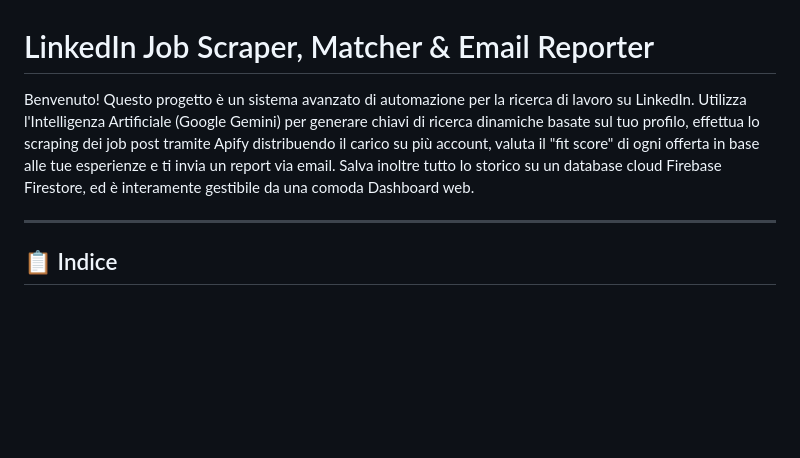
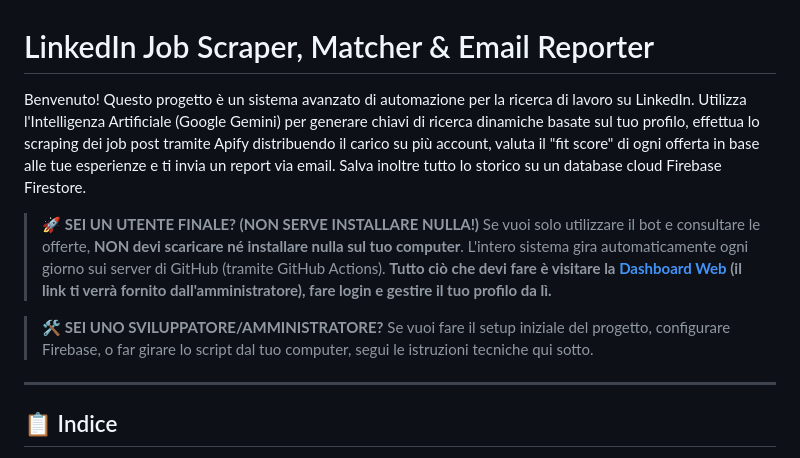
Before and after one commit to TeoPaso/linkedin_scraper, a Markdown page: README.md, the part around the change. Drawn GitHub-style; blank space fills up the shorter version.

Commit message:
docs: Add clarification for end-users vs developers

```diff
--- a/README.md
+++ b/README.md
@@ -1,6 +1,14 @@
 # LinkedIn Job Scraper, Matcher & Email Reporter
 
-Benvenuto! Questo progetto è un sistema avanzato di automazione per la ricerca di lavoro su LinkedIn. Utilizza l'Intelligenza Artificiale (Google Gemini) per generare chiavi di ricerca dinamiche basate sul tuo profilo, effettua lo scraping dei job post tramite Apify distribuendo il carico su più account, valuta il "fit score" di ogni offerta in base alle tue esperienze e ti invia un report via email. Salva inoltre tutto lo storico su un database cloud Firebase Firestore, ed è interamente gestibile da una comoda Dashboard web.
+Benvenuto! Questo progetto è un sistema avanzato di automazione per la ricerca di lavoro su LinkedIn. Utilizza l'Intelligenza Artificiale (Google Gemini) per generare chiavi di ricerca dinamiche basate sul tuo profilo, effettua lo scraping dei job post tramite Apify distribuendo il carico su più account, valuta il "fit score" di ogni offerta in base alle tue esperienze e ti invia un report via email. Salva inoltre tutto lo storico su un database cloud Firebase Firestore.
+
+> 🚀 **SEI UN UTENTE FINALE? (NON SERVE INSTALLARE NULLA!)**
+> Se vuoi solo utilizzare il bot e consultare le offerte, **NON devi scaricare né installare nulla sul tuo computer**.
+> L'intero sistema gira automaticamente ogni giorno sui server di GitHub (tramite GitHub Actions).
+> **Tutto ciò che devi fare è visitare la [Dashboard Web](#) (il link ti verrà fornito dall'amministratore), fare login e gestire il tuo profilo da lì.**
+
+> 🛠 **SEI UNO SVILUPPATORE/AMMINISTRATORE?**
+> Se vuoi fare il setup iniziale del progetto, configurare Firebase, o far girare lo script dal tuo computer, segui le istruzioni tecniche qui sotto.
 
 ---
 
```
Also changed, not shown: SUMMARY.md (+3 -0 lines).
